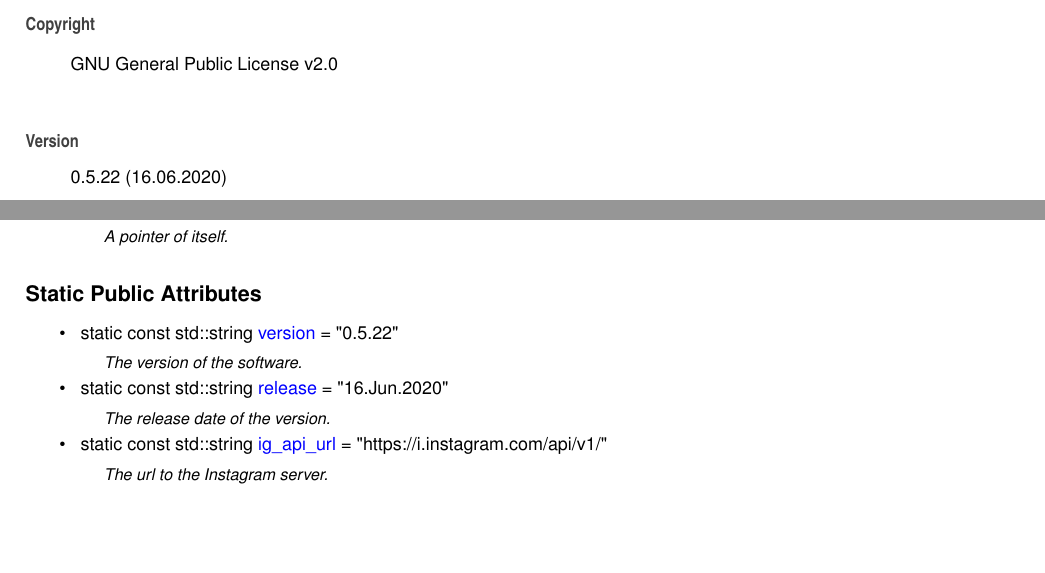
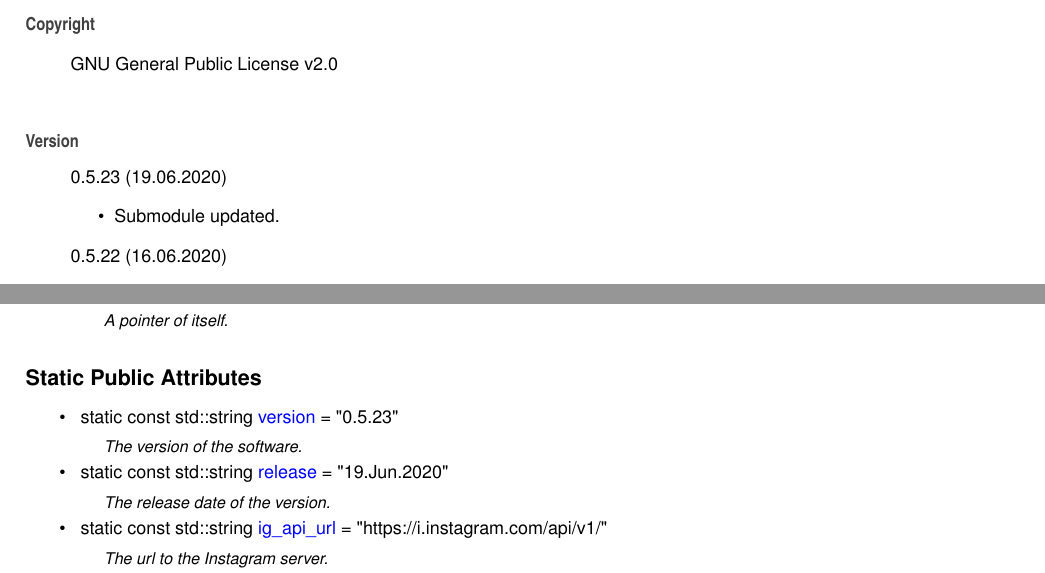
Before and after one commit to Spixmaster/instagram-private-api, a LaTeX thesis (doc/latex/refman.tex, which reads doc/latex/index.tex, doc/latex/structig_1_1Constants.tex): two parts of pages 9 and 25 of 71, joined at a grey line, cut so that both start at the same text, the shorter picture padded with empty space. Compiled offline with pdfLaTeX.

Commit message:
Submodule updated.

```diff
--- a/doc/latex/index.tex
+++ b/doc/latex/index.tex
@@ -5,6 +5,11 @@ Matheus Gabriel Werny de Lima
 G\+NU General Public License v2.\+0
 \end{DoxyCopyright}
 \begin{DoxyVersion}{Version}
+0.\+5.\+23 (19.\+06.\+2020)
+\begin{DoxyItemize}
+\item Submodule updated.
+\end{DoxyItemize}
+
 0.\+5.\+22 (16.\+06.\+2020)
 \begin{DoxyItemize}
 \item Submodule update.
--- a/doc/latex/structig_1_1Constants.tex
+++ b/doc/latex/structig_1_1Constants.tex
@@ -19,10 +19,10 @@ typedef std\+::shared\+\_\+ptr$<$ \mbox{\hyperlink{structig_1_1Constants}{Consta
 \begin{DoxyCompactItemize}
 \item
 \mbox{\Hypertarget{structig_1_1Constants_ac032c76433a8130c7bc920dac609667e}\label{structig_1_1Constants_ac032c76433a8130c7bc920dac609667e}}
-static const std\+::string \mbox{\hyperlink{structig_1_1Constants_ac032c76433a8130c7bc920dac609667e}{version}} = \char`\"{}0.\+5.\+22\char`\"{}
+static const std\+::string \mbox{\hyperlink{structig_1_1Constants_ac032c76433a8130c7bc920dac609667e}{version}} = \char`\"{}0.\+5.\+23\char`\"{}
 \begin{DoxyCompactList}\small\item\em The version of the software. \end{DoxyCompactList}\item
 \mbox{\Hypertarget{structig_1_1Constants_aa234d4a5c061d3af6822be1df89e1360}\label{structig_1_1Constants_aa234d4a5c061d3af6822be1df89e1360}}
-static const std\+::string \mbox{\hyperlink{structig_1_1Constants_aa234d4a5c061d3af6822be1df89e1360}{release}} = \char`\"{}16.Jun.\+2020\char`\"{}
+static const std\+::string \mbox{\hyperlink{structig_1_1Constants_aa234d4a5c061d3af6822be1df89e1360}{release}} = \char`\"{}19.Jun.\+2020\char`\"{}
 \begin{DoxyCompactList}\small\item\em The release date of the version. \end{DoxyCompactList}\item
 \mbox{\Hypertarget{structig_1_1Constants_a951cf7a9c4ffb26f8650895a9f558cb1}\label{structig_1_1Constants_a951cf7a9c4ffb26f8650895a9f558cb1}}
 static const std\+::string \mbox{\hyperlink{structig_1_1Constants_a951cf7a9c4ffb26f8650895a9f558cb1}{ig\+\_\+api\+\_\+url}} = \char`\"{}https\+://i.\+instagram.\+com/api/v1/\char`\"{}
```
Also changed, not shown: doc/latex/classig_1_1Device__inherit__graph.pdf, doc/latex/classig_1_1HuaweiMate9Pro__coll__graph.pdf, doc/latex/classig_1_1HuaweiMate9Pro__inherit__graph.pdf, doc/latex/classig_1_1LgG5__coll__graph.pdf, doc/latex/classig_1_1LgG5__inherit__graph.pdf, doc/latex/classig_1_1OnePlus3T__coll__graph.pdf, doc/latex/classig_1_1OnePlus3T__inherit__graph.pdf, doc/latex/classig_1_1OnePlus7__coll__graph.pdf, doc/latex/classig_1_1OnePlus7__inherit__graph.pdf, doc/latex/classig_1_1SamsungGalaxyS7Edge__coll__graph.pdf, doc/latex/classig_1_1SamsungGalaxyS7Edge__inherit__graph.pdf, doc/latex/classig_1_1SamsungGalaxyS7__coll__graph.pdf, doc/latex/classig_1_1SamsungGalaxyS7__inherit__graph.pdf, doc/latex/classig_1_1SamsungGalaxyS9Plus__coll__graph.pdf, 3 more files, 7 other files.
